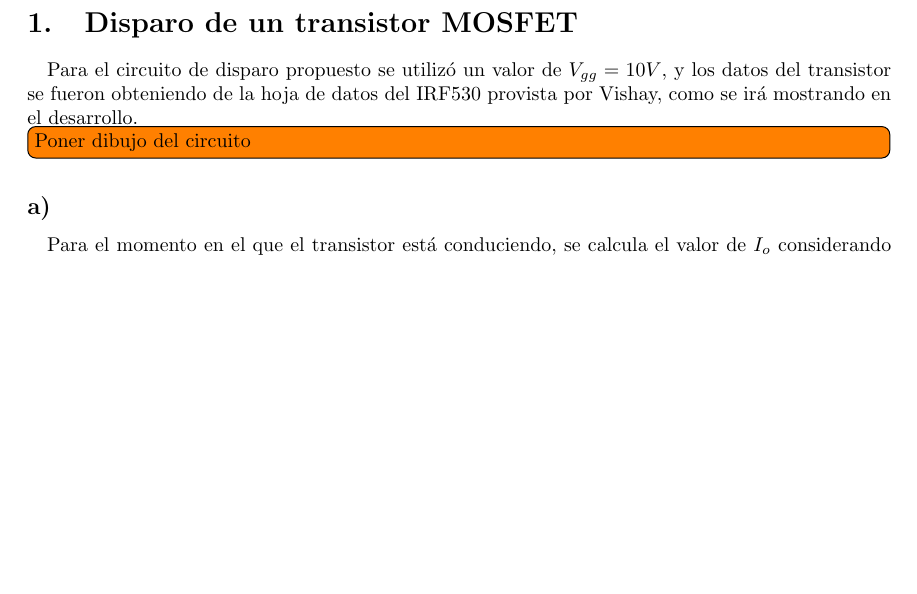
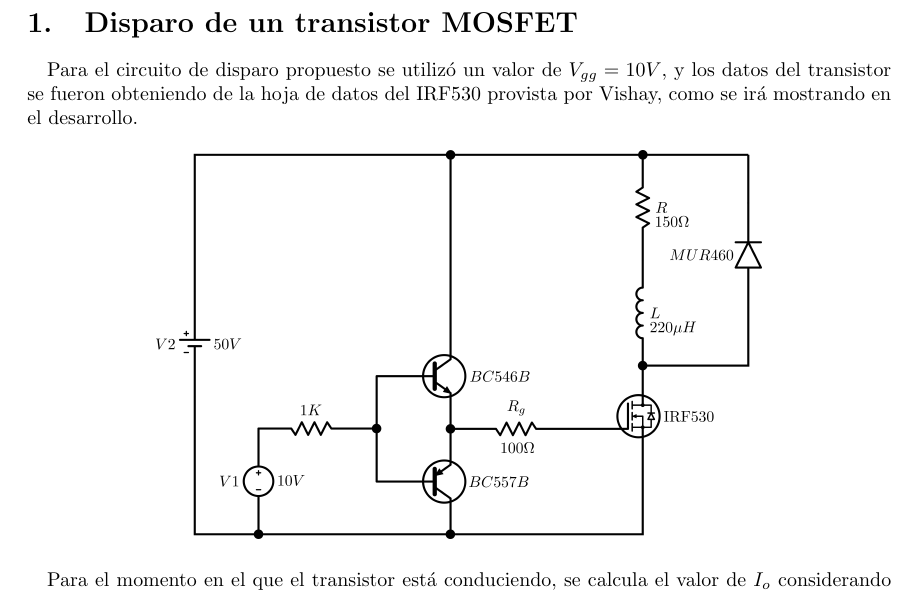
Before and after one commit to mregueira/Electro4, a LaTeX document (TP1/Informe/e4_tp1_main.tex, which reads TP1/Informe/e4_tp1_ej1.tex): part of page 3 of 11, cut so that both start at the same text, the shorter picture padded with empty space. Compiled offline with pdfLaTeX.

Commit message:
circuito 1

```diff
--- a/TP1/Informe/e4_tp1_ej1.tex
+++ b/TP1/Informe/e4_tp1_ej1.tex
@@ -5,9 +5,10 @@
 
 Para el circuito de disparo propuesto se utilizó un valor de $V_{gg}=10V$, y los datos del transistor se fueron obteniendo de la hoja de datos del IRF530 provista por Vishay, como se irá mostrando en el desarrollo.
 
-\todo[inline]{Poner dibujo del circuito}
-
-\subsection*{a)}
+\begin{figure}[H]
+\centering
+\includegraphics[width=0.7\linewidth]{Images/CircuitoDisparo.png}
+\end{figure}
 
 Para el momento en el que el transistor está conduciendo, se calcula el valor de $I_o$ considerando en régimen estacionario solo la resistencia:
 
```
Also changed, not shown: TP1/Informe/Images/CircuitoDisparo.png (added), TP1/Informe/Images/CircuitoDisparo.svg (added), 5 other files.
